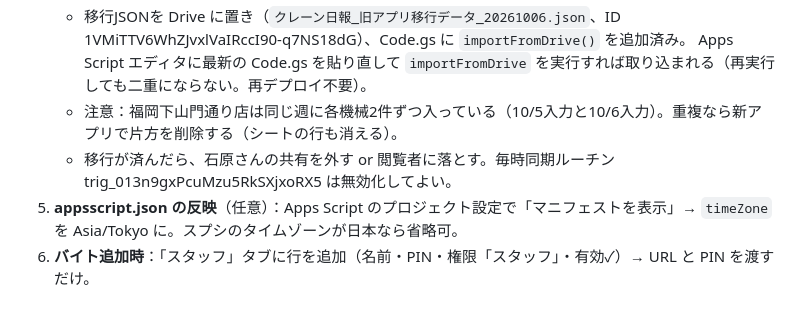
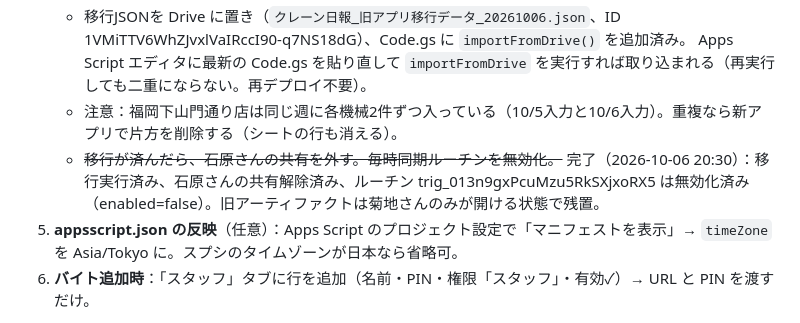
Before and after one commit to skikuchi-hub/cursor-, a Markdown page: HANDOVER.md, the part around the change. Rendered like a GitHub page.

Commit message:
引き継ぎ文書：旧アプリの後始末（移行・共有解除・ルーチン停止）完了を反映
Co-Authored-By: Claude Fable 5.1 <noreply@anthropic.com>
Claude-Session: https://claude.ai/code/session_01UL11q8RPegwdj86ywAPHDF

```diff
--- a/HANDOVER.md
+++ b/HANDOVER.md
@@ -55,7 +55,7 @@ HANDOVER.md             この文書
    - 移行JSONを Drive に置き（`クレーン日報_旧アプリ移行データ_20261006.json`、ID 1VMiTTV6WhZJvxlVaIRccI90-q7NS18dG）、Code.gs に `importFromDrive()` を追加済み。
      Apps Script エディタに最新の Code.gs を貼り直して `importFromDrive` を実行すれば取り込まれる（再実行しても二重にならない。再デプロイ不要）。
    - 注意：福岡下山門通り店は同じ週に各機械2件ずつ入っている（10/5入力と10/6入力）。重複なら新アプリで片方を削除する（シートの行も消える）。
-   - 移行が済んだら、石原さんの共有を外す or 閲覧者に落とす。毎時同期ルーチン trig_013n9gxPcuMzu5RkSXjxoRX5 は無効化してよい。
+   - ~~移行が済んだら、石原さんの共有を外す。毎時同期ルーチンを無効化。~~ 完了（2026-10-06 20:30）：移行実行済み、石原さんの共有解除済み、ルーチン trig_013n9gxPcuMzu5RkSXjxoRX5 は無効化済み（enabled=false）。旧アーティファクトは菊地さんのみが開ける状態で残置。
 5. **appsscript.json の反映**（任意）：Apps Script のプロジェクト設定で「マニフェストを表示」→ `timeZone` を Asia/Tokyo に。スプシのタイムゾーンが日本なら省略可。
 6. **バイト追加時**：「スタッフ」タブに行を追加（名前・PIN・権限「スタッフ」・有効✓）→ URL と PIN を渡すだけ。
 
```
